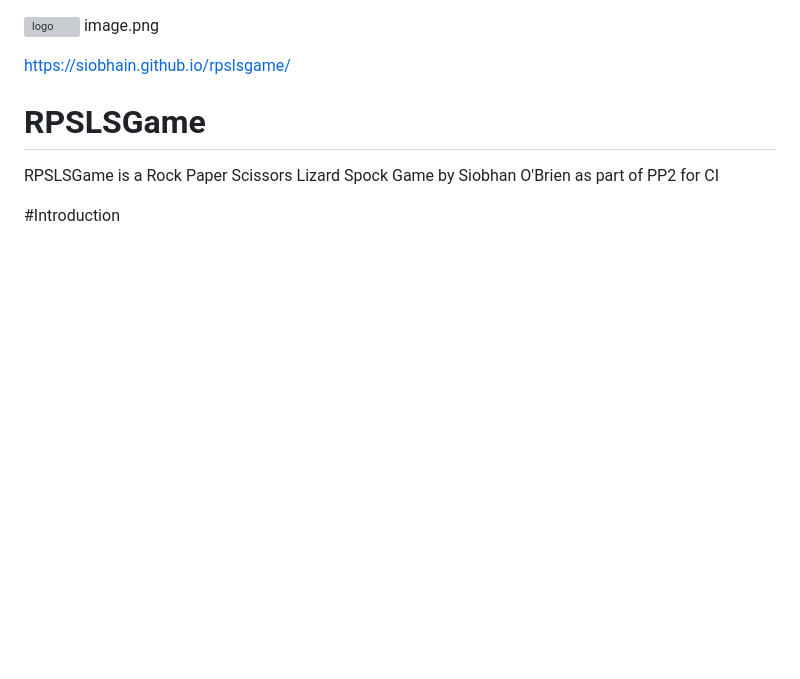
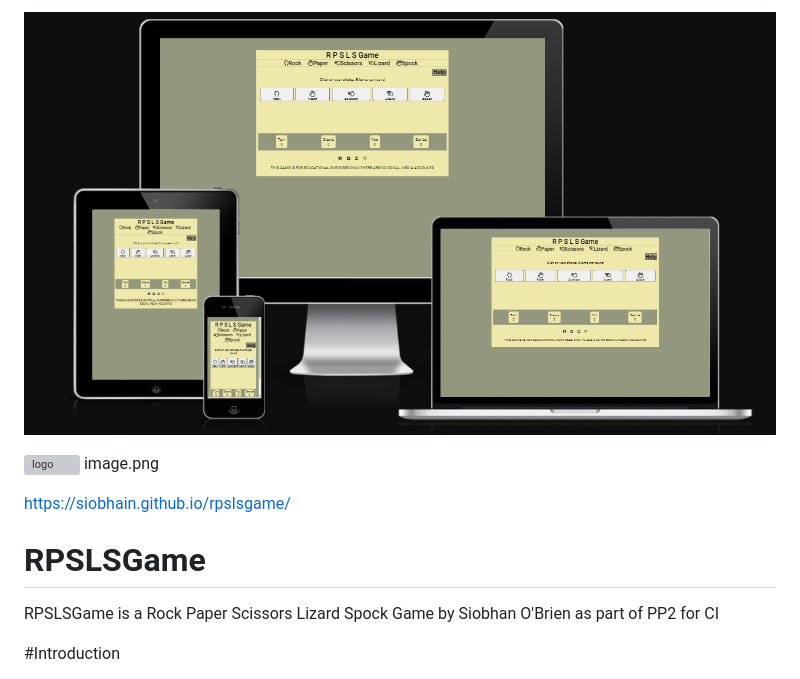
Before and after one commit to siobhain/rpslsgame, a Markdown page: README.md, the part around the change. GitHub-like rendering; pictures changed too: docs/amir.PNG (added); blank space fills up the shorter version; grey boxes are pictures that could not be loaded.

Commit message:
README update with amiresponsive, update comments in index.html

```diff
--- a/README.md
+++ b/README.md
@@ -1,3 +1,6 @@
+![amiresponsive](docs/amir.PNG)
+
+
 ![logo](favoicon.ico)
 image.png
 
```
Also changed, not shown: 1 other file.
